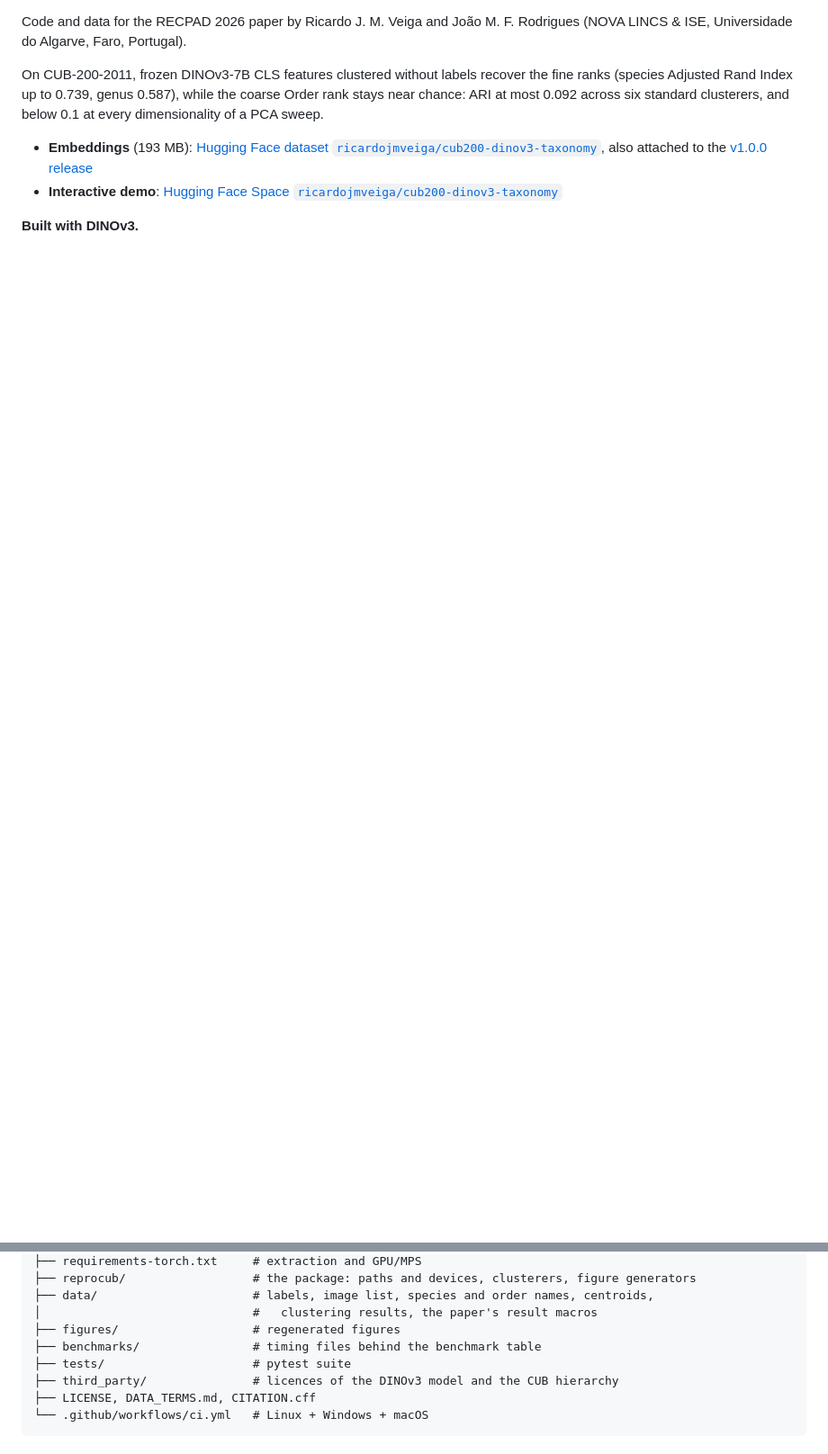
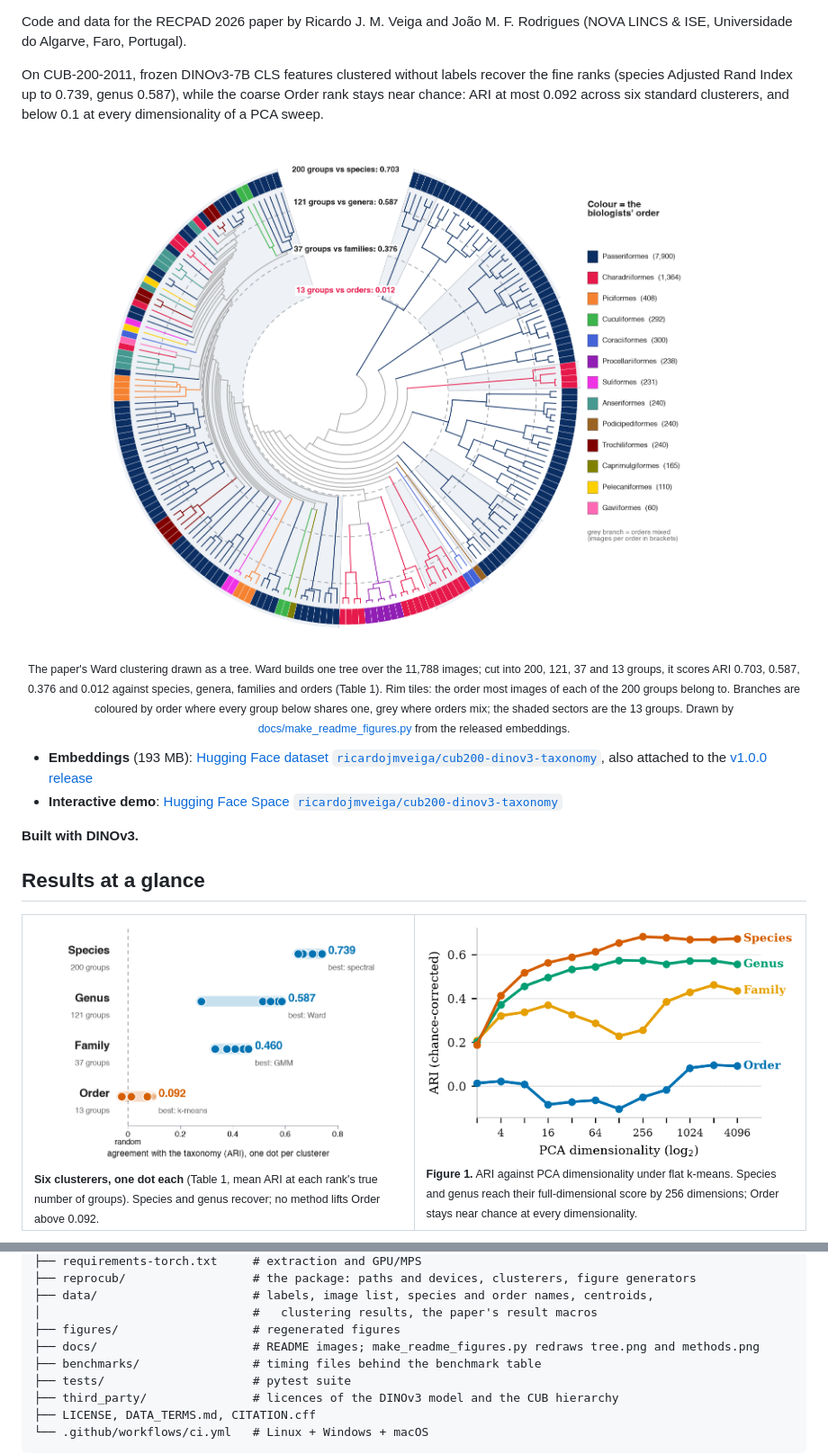
Before and after one commit to ricardojmveiga/cub200-dinov3-taxonomy, a Markdown page: README.md, 2 parts joined by grey strips. Shown: that part at 90% size. Rendered like a GitHub page; pictures changed too: docs/methods.png (added), docs/tree.png (added); blank space fills up the shorter version.

```diff
--- a/README.md
+++ b/README.md
@@ -10,7 +15,32 @@ On CUB-200-2011, frozen DINOv3-7B CLS features clustered without labels recover
 chance: ARI at most 0.092 across six standard clusterers, and below 0.1 at every dimensionality of a
 PCA sweep.
 
+<p align="center">
+  <img src="docs/tree.png" width="100%" alt="Radial tree of the 11,788 bird images built by Ward clustering of DINOv3 features, down to 200 groups coloured by biological order">
+</p>
+<p align="center"><sub>
+The paper's Ward clustering drawn as a tree. Ward builds one tree over the 11,788 images; cut into 200, 121, 37
+and 13 groups, it scores ARI 0.703, 0.587, 0.376 and 0.012 against species, genera, families and orders (Table 1).
+Rim tiles: the order most images of each of the 200 groups belong to. Branches are coloured by order where every
+group below shares one, grey where orders mix; the shaded sectors are the 13 groups. Drawn by
+<a href="docs/make_readme_figures.py">docs/make_readme_figures.py</a> from the released embeddings.
+</sub></p>
+
 - **Embeddings** (193 MB): [Hugging Face dataset `ricardojmveiga/cub200-dinov3-taxonomy`](https://huggingface.co/datasets/ricardojmveiga/cub200-dinov3-taxonomy), also attached to the [v1.0.0 release](https://github.com/ricardojmveiga/cub200-dinov3-taxonomy/releases/tag/v1.0.0)
 - **Interactive demo**: [Hugging Face Space `ricardojmveiga/cub200-dinov3-taxonomy`](https://huggingface.co/spaces/ricardojmveiga/cub200-dinov3-taxonomy)
 
 **Built with DINOv3.**
+
+## Results at a glance
+
+<table>
+  <tr>
+    <td width="50%" valign="top"><img src="docs/methods.png" alt="Table 1 as dots: six clusterers per rank"><br>
+      <sub><b>Six clusterers, one dot each</b> (Table 1, mean ARI at each rank's true number of groups). Species
+      and genus recover; no method lifts Order above 0.092.</sub></td>
+    <td width="50%" valign="top"><img src="figures/fig_pca_sweep.png" alt="Figure 1: ARI against PCA dimensionality"><br>
+      <sub><b>Figure 1.</b> ARI against PCA dimensionality under flat k-means. Species and genus reach their
+      full-dimensional score by 256 dimensions; Order stays near chance at every dimensionality.</sub></td>
+  </tr>
+</table>
+
@@ -175,6 +220,7 @@ cub200-dinov3-taxonomy/
 ├── data/                      # labels, image list, species and order names, centroids,
 │                              #   clustering results, the paper's result macros
 ├── figures/                   # regenerated figures
+├── docs/                      # README images; make_readme_figures.py redraws tree.png and methods.png
 ├── benchmarks/                # timing files behind the benchmark table
 ├── tests/                     # pytest suite
 ├── third_party/               # licences of the DINOv3 model and the CUB hierarchy
```
Also changed, not shown: other parts of README.md (+20 -0 lines), docs/demo.png (added), 1 other file.
